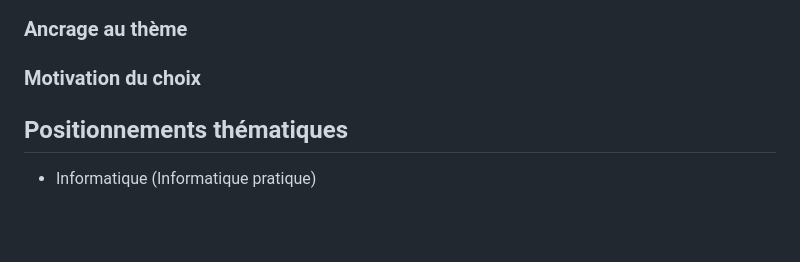
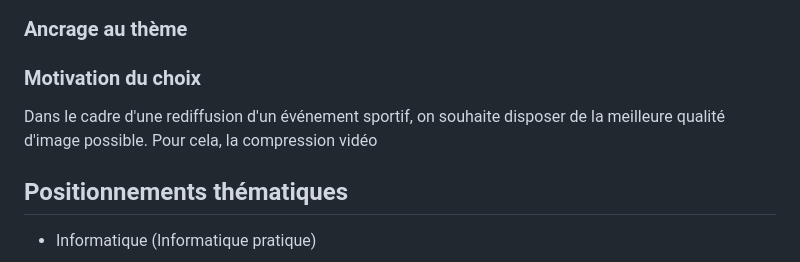
Before and after one commit to lasaladeetlevinaigre/CPGE, a Markdown page: TIPE/readme.md, the part around the change. GitHub-like rendering; blank space fills up the shorter version.

Commit message:
Update readme.md
Signed-off-by: lasaladeetlevinaigre <133405015+lasaladeetlevinaigre@users.noreply.github.com>

```diff
--- a/TIPE/readme.md
+++ b/TIPE/readme.md
@@ -3,7 +3,7 @@
 ### Ancrage au thème
 
 ### Motivation du choix
-
+Dans le cadre d'une rediffusion d'un événement sportif, on souhaite disposer de la meilleure qualité d'image possible. Pour cela, la compression vidéo
 
 Positionnements thématiques
 -
```
